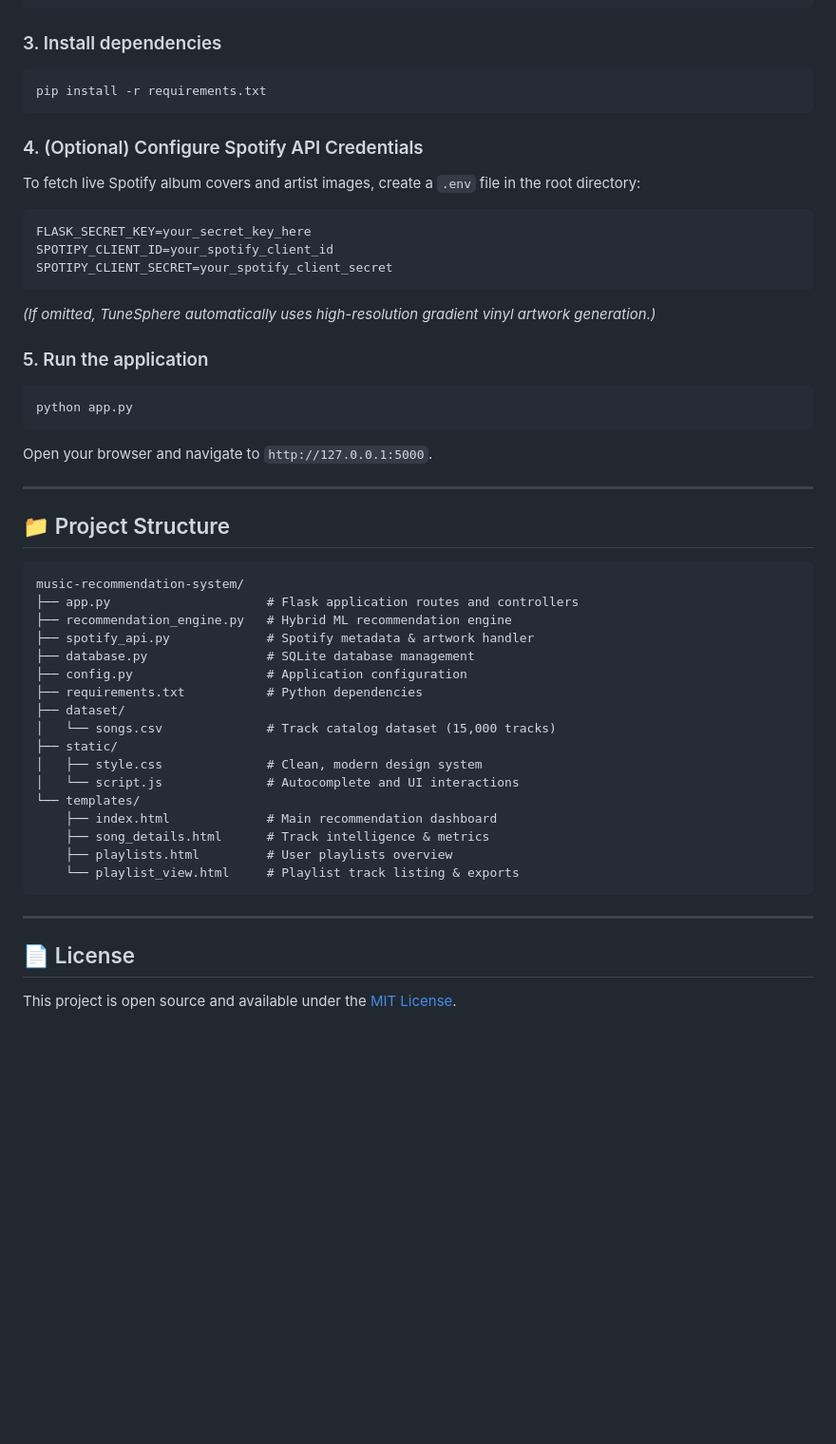
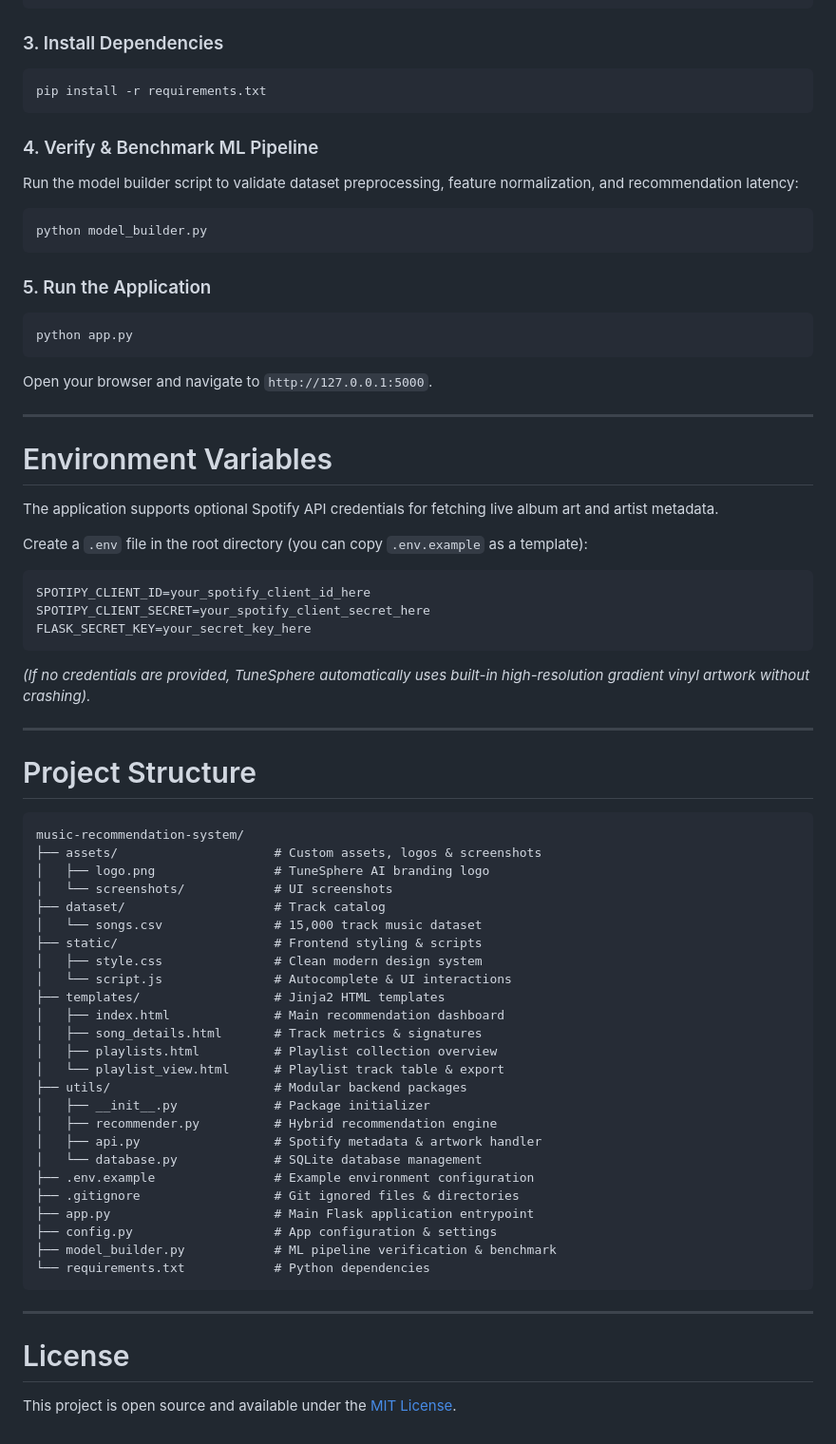
Before and after one commit to Tamanna-rao371/music-recommendation-system, a Markdown page: README.md, the part around one of its changes. Shown at 95% size. GitHub-like rendering; blank space fills up the shorter version.

````diff
--- a/README.md
+++ b/README.md
@@ -47,21 +59,18 @@ venv\Scripts\activate
 source venv/bin/activate
 ```
 
-### 3. Install dependencies
+### 3. Install Dependencies
 ```bash
 pip install -r requirements.txt
 ```
 
-### 4. (Optional) Configure Spotify API Credentials
-To fetch live Spotify album covers and artist images, create a `.env` file in the root directory:
-```env
-FLASK_SECRET_KEY=your_secret_key_here
-SPOTIPY_CLIENT_ID=your_spotify_client_id
-SPOTIPY_CLIENT_SECRET=your_spotify_client_secret
+### 4. Verify & Benchmark ML Pipeline
+Run the model builder script to validate dataset preprocessing, feature normalization, and recommendation latency:
+```bash
+python model_builder.py
 ```
-*(If omitted, TuneSphere automatically uses high-resolution gradient vinyl artwork generation.)*
 
-### 5. Run the application
+### 5. Run the Application
 ```bash
 python app.py
 ```
@@ -69,29 +78,49 @@ Open your browser and navigate to `http://127.0.0.1:5000`.
 
 ---
 
-## 📁 Project Structure
+# Environment Variables
+The application supports optional Spotify API credentials for fetching live album art and artist metadata.
 
+Create a `.env` file in the root directory (you can copy `.env.example` as a template):
+```env
+SPOTIPY_CLIENT_ID=your_spotify_client_id_here
+SPOTIPY_CLIENT_SECRET=your_spotify_client_secret_here
+FLASK_SECRET_KEY=your_secret_key_here
 ```
+*(If no credentials are provided, TuneSphere automatically uses built-in high-resolution gradient vinyl artwork without crashing).*
+
+---
+
+# Project Structure
+```text
 music-recommendation-system/
-├── app.py                     # Flask application routes and controllers
-├── recommendation_engine.py   # Hybrid ML recommendation engine
-├── spotify_api.py             # Spotify metadata & artwork handler
-├── database.py                # SQLite database management
-├── config.py                  # Application configuration
-├── requirements.txt           # Python dependencies
-├── dataset/
-│   └── songs.csv              # Track catalog dataset (15,000 tracks)
-├── static/
-│   ├── style.css              # Clean, modern design system
-│   └── script.js              # Autocomplete and UI interactions
-└── templates/
-    ├── index.html             # Main recommendation dashboard
-    ├── song_details.html      # Track intelligence & metrics
-    ├── playlists.html         # User playlists overview
-    └── playlist_view.html     # Playlist track listing & exports
+├── assets/                     # Custom assets, logos & screenshots
+│   ├── logo.png                # TuneSphere AI branding logo
+│   └── screenshots/            # UI screenshots
+├── dataset/                    # Track catalog
+│   └── songs.csv               # 15,000 track music dataset
+├── static/                     # Frontend styling & scripts
+│   ├── style.css               # Clean modern design system
+│   └── script.js               # Autocomplete & UI interactions
+├── templates/                  # Jinja2 HTML templates
+│   ├── index.html              # Main recommendation dashboard
+│   ├── song_details.html       # Track metrics & signatures
+│   ├── playlists.html          # Playlist collection overview
+│   └── playlist_view.html      # Playlist track table & export
+├── utils/                      # Modular backend packages
+│   ├── __init__.py             # Package initializer
+│   ├── recommender.py          # Hybrid recommendation engine
+│   ├── api.py                  # Spotify metadata & artwork handler
+│   └── database.py             # SQLite database management
+├── .env.example                # Example environment configuration
+├── .gitignore                  # Git ignored files & directories
+├── app.py                      # Main Flask application entrypoint
+├── config.py                   # App configuration & settings
+├── model_builder.py            # ML pipeline verification & benchmark
+└── requirements.txt            # Python dependencies
 ```
 
 ---
 
-## 📄 License
+# License
 This project is open source and available under the [MIT License](LICENSE).
````
Also changed, not shown: other parts of README.md (+40 -28 lines), assets/logo.png (added), 11 other files.
